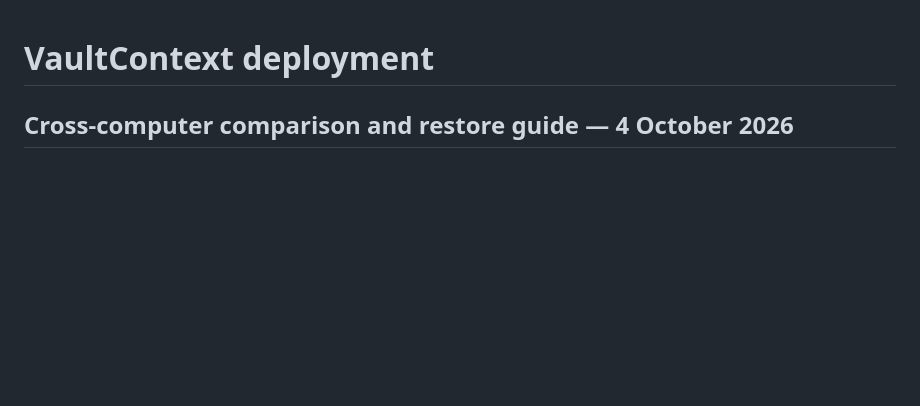
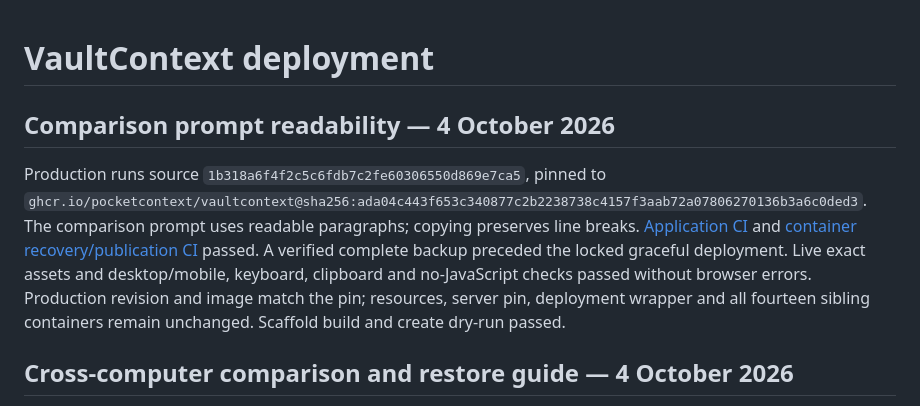
Before and after one commit to pocketcontext/vaultcontext, a Markdown page: DEPLOYMENT.md, the part around the change. Drawn GitHub-style; blank space fills up the shorter version.

Commit message:
Record prompt readability deployment [skip ci]

```diff
--- a/DEPLOYMENT.md
+++ b/DEPLOYMENT.md
@@ -1,4 +1,17 @@
 # VaultContext deployment
+
+## Comparison prompt readability — 4 October 2026
+
+Production runs source `1b318a6f4f2c5c6fdb7c2fe60306550d869e7ca5`, pinned to
+`ghcr.io/pocketcontext/vaultcontext@sha256:ada04c443f653c340877c2b2238738c4157f3aab72a07806270136b3a6c0ded3`.
+The comparison prompt uses readable paragraphs; copying preserves line breaks.
+[Application CI](https://github.com/pocketcontext/vaultcontext/actions/runs/37194769730)
+and [container recovery/publication CI](https://github.com/pocketcontext/vaultcontext/actions/runs/37194769810)
+passed. A verified complete backup preceded the locked graceful deployment.
+Live exact assets and desktop/mobile, keyboard, clipboard and no-JavaScript checks
+passed without browser errors. Production revision and image match the pin;
+resources, server pin, deployment wrapper and all fourteen sibling containers
+remain unchanged. Scaffold build and create dry-run passed.
 
 ## Cross-computer comparison and restore guide — 4 October 2026
 
```
Also changed, not shown: docs/validation.md (+8 -0 lines).
